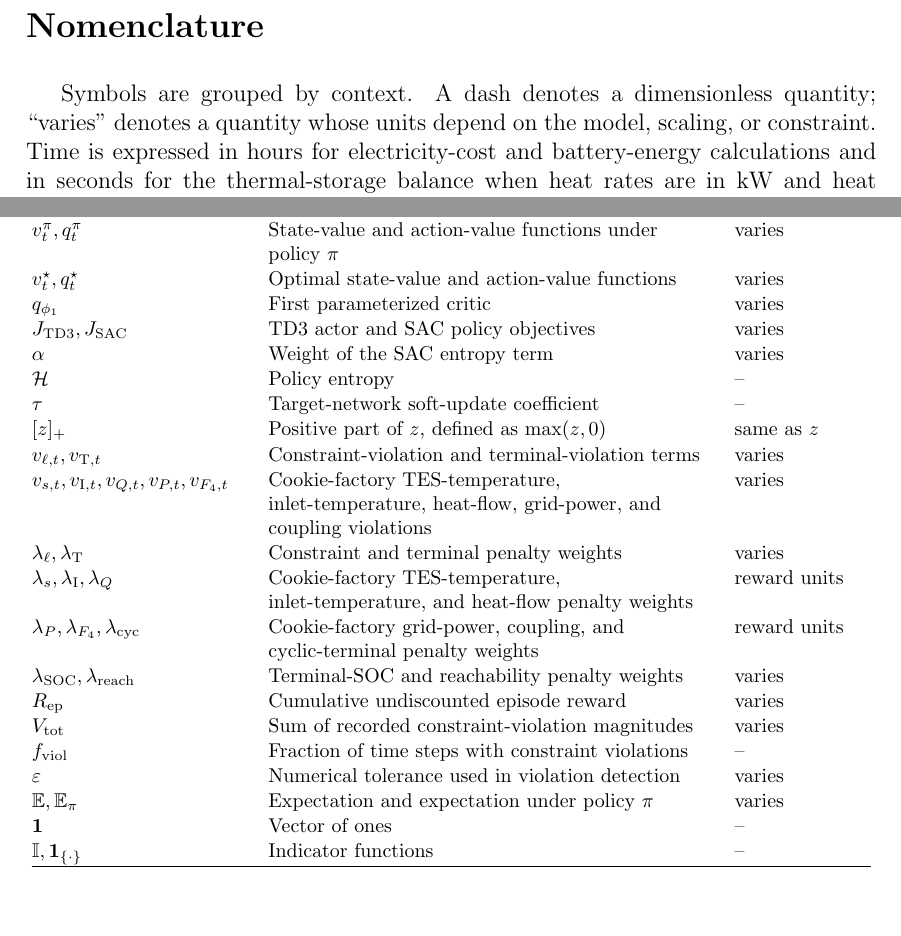
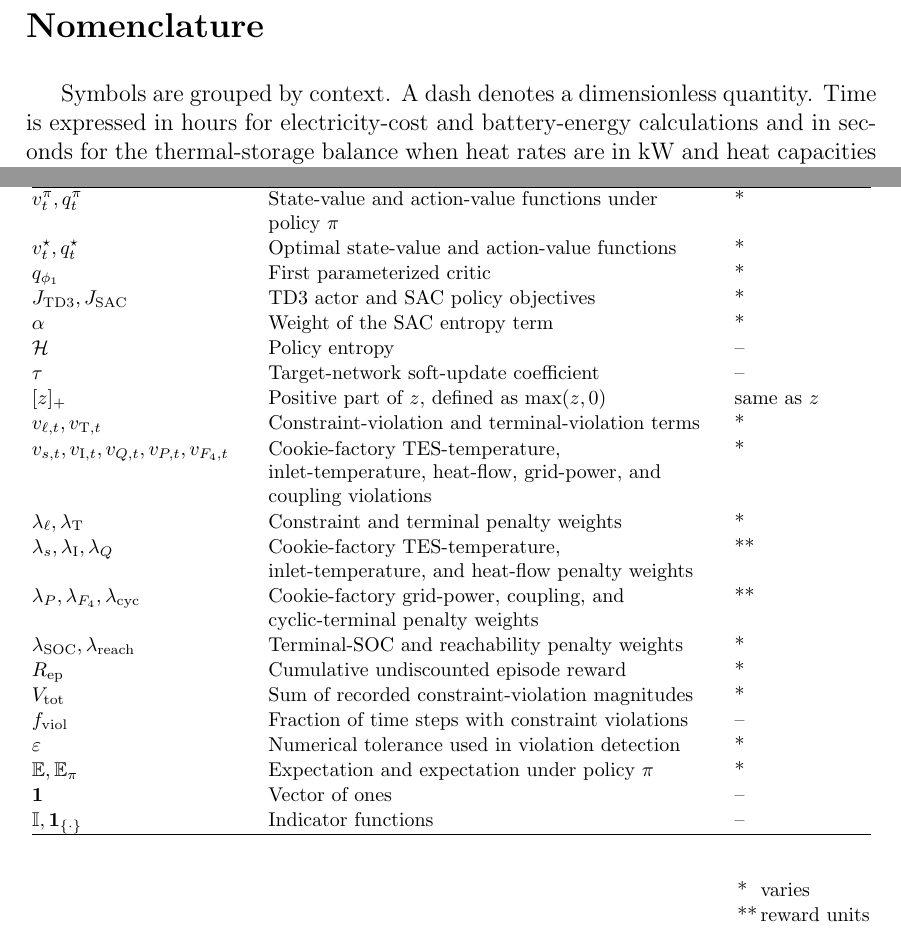
Before and after one commit to itsashishthapa/THESIS, a LaTeX document (paper/main.tex, which reads paper/nomenclature.tex): two parts of pages 9 and 11 of 47, joined at a grey line, cut so that both start at the same text. Compiled offline with pdfLaTeX.

Commit message:
Update nomenclature.tex to clarify symbol definitions and units, ensuring consistency in notation and enhancing the overall structure.

```diff
--- a/paper/nomenclature.tex
+++ b/paper/nomenclature.tex
@@ -1,9 +1,8 @@
 \section*{Nomenclature}
 \addcontentsline{toc}{section}{Nomenclature}
 
-Symbols are grouped by context. A dash denotes a dimensionless quantity;
-``varies'' denotes a quantity whose units depend on the model, scaling, or
-constraint. Time is expressed in hours for electricity-cost and battery-energy
+Symbols are grouped by context. A dash denotes a dimensionless quantity. Time
+is expressed in hours for electricity-cost and battery-energy
 calculations and in seconds for the thermal-storage balance when heat rates are
 in kW and heat capacities in kJ/(kg\,K).
 
@@ -101,24 +100,30 @@ $G_t$ & Discounted return from time step $t$ & varies \\
 $\gamma_{\mathrm{RL}}$ & Reward discount factor & -- \\
-$v_t^\pi,q_t^\pi$ & State-value and action-value functions under policy $\pi$ & varies \\
-$v_t^\star,q_t^\star$ & Optimal state-value and action-value functions & varies \\
-$q_{\phi_1}$ & First parameterized critic & varies \\
-$J_{\mathrm{TD3}},J_{\mathrm{SAC}}$ & TD3 actor and SAC policy objectives & varies \\
-$\alpha$ & Weight of the SAC entropy term & varies \\
+$v_t^\pi,q_t^\pi$ & State-value and action-value functions under policy $\pi$ & * \\
+$v_t^\star,q_t^\star$ & Optimal state-value and action-value functions & * \\
+$q_{\phi_1}$ & First parameterized critic & * \\
+$J_{\mathrm{TD3}},J_{\mathrm{SAC}}$ & TD3 actor and SAC policy objectives & * \\
+$\alpha$ & Weight of the SAC entropy term & * \\
 $\mathcal{H}$ & Policy entropy & -- \\
 $\tau$ & Target-network soft-update coefficient & -- \\
 $[z]_+$ & Positive part of $z$, defined as $\max(z,0)$ & same as $z$ \\
-$v_{\ell,t},v_{\mathrm{T},t}$ & Constraint-violation and terminal-violation terms & varies \\
-$v_{s,t},v_{\mathrm I,t},v_{Q,t},v_{P,t},v_{F_4,t}$ & Cookie-factory TES-temperature, inlet-temperature, heat-flow, grid-power, and coupling violations & varies \\
-$\lambda_\ell,\lambda_{\mathrm T}$ & Constraint and terminal penalty weights & varies \\
-$\lambda_s,\lambda_{\mathrm I},\lambda_Q$ & Cookie-factory TES-temperature, inlet-temperature, and heat-flow penalty weights & reward units \\
-$\lambda_P,\lambda_{F_4},\lambda_{\mathrm{cyc}}$ & Cookie-factory grid-power, coupling, and cyclic-terminal penalty weights & reward units \\
-$\lambda_{\mathrm{SOC}},\lambda_{\mathrm{reach}}$ & Terminal-SOC and reachability penalty weights & varies \\
-$R_{\mathrm{ep}}$ & Cumulative undiscounted episode reward & varies \\
-$V_{\mathrm{tot}}$ & Sum of recorded constraint-violation magnitudes & varies \\
+$v_{\ell,t},v_{\mathrm{T},t}$ & Constraint-violation and terminal-violation terms & * \\
+$v_{s,t},v_{\mathrm I,t},v_{Q,t},v_{P,t},v_{F_4,t}$ & Cookie-factory TES-temperature, inlet-temperature, heat-flow, grid-power, and coupling violations & * \\
+$\lambda_\ell,\lambda_{\mathrm T}$ & Constraint and terminal penalty weights & * \\
+$\lambda_s,\lambda_{\mathrm I},\lambda_Q$ & Cookie-factory TES-temperature, inlet-temperature, and heat-flow penalty weights & ** \\
+$\lambda_P,\lambda_{F_4},\lambda_{\mathrm{cyc}}$ & Cookie-factory grid-power, coupling, and cyclic-terminal penalty weights & ** \\
+$\lambda_{\mathrm{SOC}},\lambda_{\mathrm{reach}}$ & Terminal-SOC and reachability penalty weights & * \\
+$R_{\mathrm{ep}}$ & Cumulative undiscounted episode reward & * \\
+$V_{\mathrm{tot}}$ & Sum of recorded constraint-violation magnitudes & * \\
 $f_{\mathrm{viol}}$ & Fraction of time steps with constraint violations & -- \\
-$\varepsilon$ & Numerical tolerance used in violation detection & varies \\
-$\mathbb{E},\mathbb{E}_\pi$ & Expectation and expectation under policy $\pi$ & varies \\
+$\varepsilon$ & Numerical tolerance used in violation detection & * \\
+$\mathbb{E},\mathbb{E}_\pi$ & Expectation and expectation under policy $\pi$ & * \\
 $\mathbf{1}$ & Vector of ones & -- \\
 $\mathbb{I},\mathbf{1}_{\{\cdot\}}$ & Indicator functions & -- \\
 \end{longtable}
+\par\smallskip
+\noindent\hfill
+\begin{tabular}{@{}l@{\,}l@{}}
+*  & varies \\
+** & reward units
+\end{tabular}
 \endgroup
```
Also changed, not shown: paper/main.pdf, paper/nomenclature.tex (46 more changed lines).
